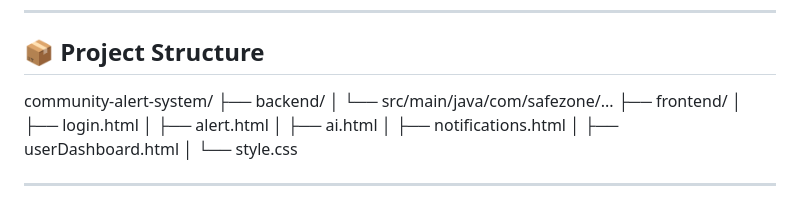
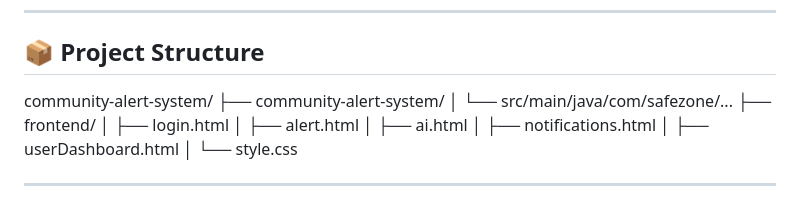
Before and after one commit to eshwarbkkkk/community-alert-system, a Markdown page: README.md, the part around the change. Drawn GitHub-style.

```diff
--- a/README.md
+++ b/README.md
@@ -70,7 +70,7 @@ A full-stack **Community Alert System** built with **Spring Boot**, **JavaScript
 
 
 community-alert-system/
-├── backend/
+├── community-alert-system/
 │ └── src/main/java/com/safezone/...
 ├── frontend/
 │ ├── login.html
```
